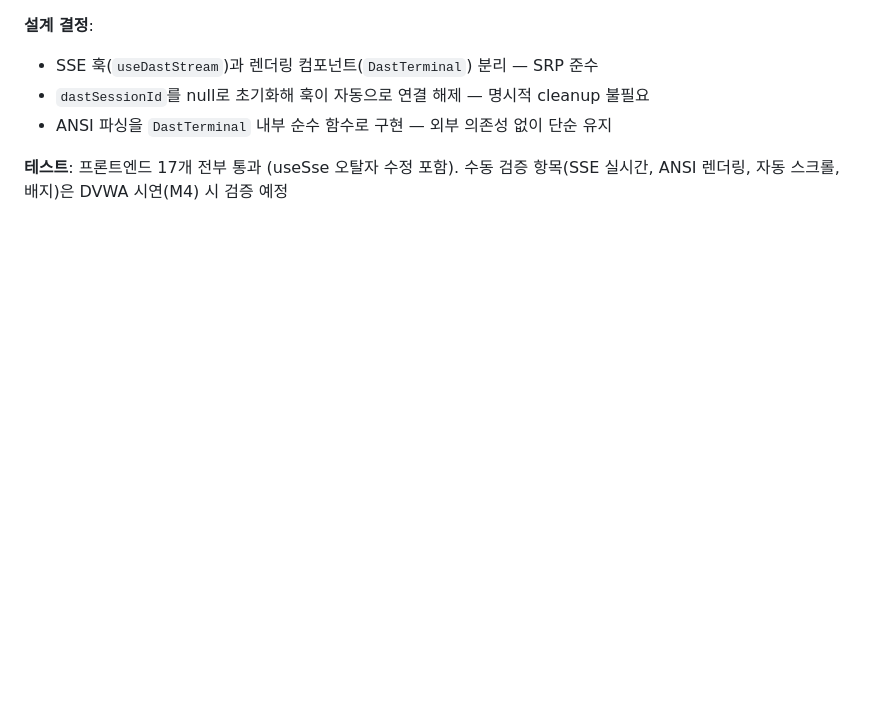
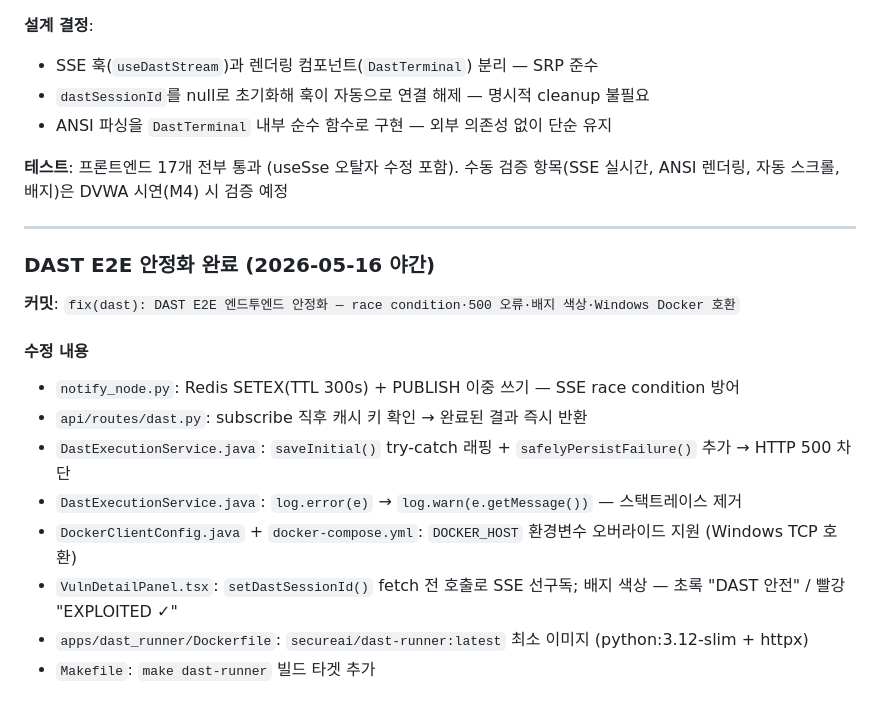
Before and after one commit to ttogle918/secureai-editor, a Markdown page: docs/sprints/sprint-6.md, the part around the change. Drawn GitHub-style; blank space fills up the shorter version.

Commit message:
docs: 2026-05-16 야간 세션 로그 업데이트 (DAST E2E 안정화 기록)
Co-Authored-By: Claude Sonnet 4.6 <noreply@anthropic.com>

```diff
--- a/docs/sprints/sprint-6.md
+++ b/docs/sprints/sprint-6.md
@@ -210,3 +210,19 @@ docker-compose.yml의 postgres 이미지를 `pgvector/pgvector:pg15` 또는 `pgv
 - ANSI 파싱을 `DastTerminal` 내부 순수 함수로 구현 — 외부 의존성 없이 단순 유지
 
 **테스트**: 프론트엔드 17개 전부 통과 (useSse 오탈자 수정 포함). 수동 검증 항목(SSE 실시간, ANSI 렌더링, 자동 스크롤, 배지)은 DVWA 시연(M4) 시 검증 예정
+
+---
+
+### DAST E2E 안정화 완료 (2026-05-16 야간)
+
+**커밋**: `fix(dast): DAST E2E 엔드투엔드 안정화 — race condition·500 오류·배지 색상·Windows Docker 호환`
+
+#### 수정 내용
+- `notify_node.py`: Redis SETEX(TTL 300s) + PUBLISH 이중 쓰기 — SSE race condition 방어
+- `api/routes/dast.py`: subscribe 직후 캐시 키 확인 → 완료된 결과 즉시 반환
+- `DastExecutionService.java`: `saveInitial()` try-catch 래핑 + `safelyPersistFailure()` 추가 → HTTP 500 차단
+- `DastExecutionService.java`: `log.error(e)` → `log.warn(e.getMessage())` — 스택트레이스 제거
+- `DockerClientConfig.java` + `docker-compose.yml`: `DOCKER_HOST` 환경변수 오버라이드 지원 (Windows TCP 호환)
+- `VulnDetailPanel.tsx`: `setDastSessionId()` fetch 전 호출로 SSE 선구독; 배지 색상 — 초록 "DAST 안전" / 빨강 "EXPLOITED ✓"
+- `apps/dast_runner/Dockerfile`: `secureai/dast-runner:latest` 최소 이미지 (python:3.12-slim + httpx)
+- `Makefile`: `make dast-runner` 빌드 타겟 추가
```
Also changed, not shown: docs/session_log/2026-05-16_session-summary.md (+54 -0 lines).
